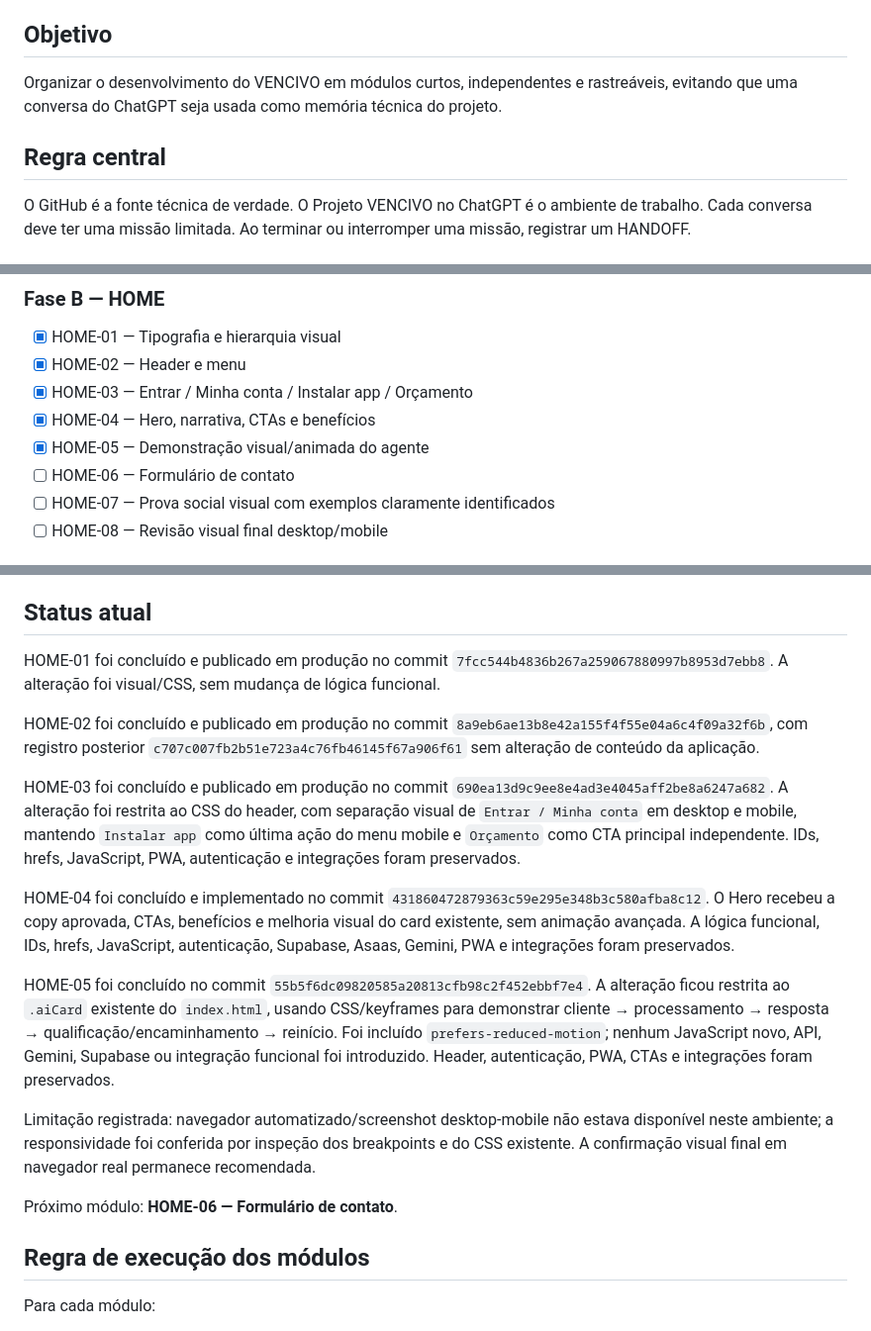
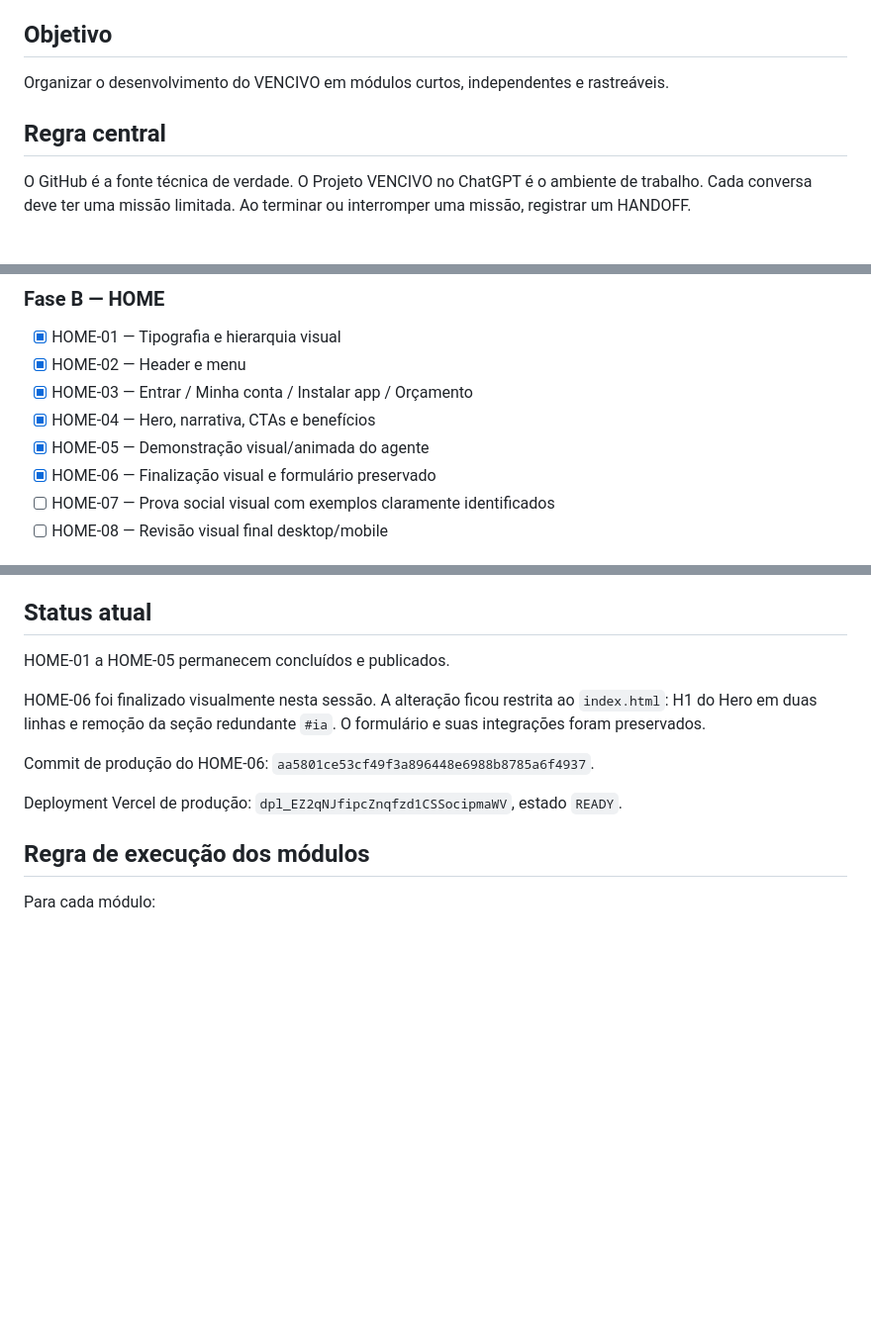
Before and after one commit to demaisj24/jr-solucoes-digitais, a Markdown page: VENCIVO-ROADMAP.md, 3 parts joined by grey strips. Shown at 99% size. Rendered like a GitHub page; blank space fills up the shorter version.

Commit message:
docs: atualizar roadmap após HOME-06

```diff
--- a/VENCIVO-ROADMAP.md
+++ b/VENCIVO-ROADMAP.md
@@ -7,11 +7,9 @@ Vercel: `vencivo-ai`
 Domínio: `vencivo.com.br`
 
 ## Objetivo
-
-Organizar o desenvolvimento do VENCIVO em módulos curtos, independentes e rastreáveis, evitando que uma conversa do ChatGPT seja usada como memória técnica do projeto.
+Organizar o desenvolvimento do VENCIVO em módulos curtos, independentes e rastreáveis.
 
 ## Regra central
-
 O GitHub é a fonte técnica de verdade. O Projeto VENCIVO no ChatGPT é o ambiente de trabalho. Cada conversa deve ter uma missão limitada. Ao terminar ou interromper uma missão, registrar um HANDOFF.
 
 ## Ordem operacional
@@ -31,7 +29,7 @@ O GitHub é a fonte técnica de verdade. O Projeto VENCIVO no ChatGPT é o ambie
 - [x] HOME-03 — Entrar / Minha conta / Instalar app / Orçamento
 - [x] HOME-04 — Hero, narrativa, CTAs e benefícios
 - [x] HOME-05 — Demonstração visual/animada do agente
-- [ ] HOME-06 — Formulário de contato
+- [x] HOME-06 — Finalização visual e formulário preservado
 - [ ] HOME-07 — Prova social visual com exemplos claramente identificados
 - [ ] HOME-08 — Revisão visual final desktop/mobile
 
@@ -70,22 +68,15 @@ O GitHub é a fonte técnica de verdade. O Projeto VENCIVO no ChatGPT é o ambie
 
 ## Status atual
 
-HOME-01 foi concluído e publicado em produção no commit `7fcc544b4836b267a259067880997b8953d7ebb8`. A alteração foi visual/CSS, sem mudança de lógica funcional.
+HOME-01 a HOME-05 permanecem concluídos e publicados.
 
-HOME-02 foi concluído e publicado em produção no commit `8a9eb6ae13b8e42a155f4f55e04a6c4f09a32f6b`, com registro posterior `c707c007fb2b51e723a4c76fb46145f67a906f61` sem alteração de conteúdo da aplicação.
+HOME-06 foi finalizado visualmente nesta sessão. A alteração ficou restrita ao `index.html`: H1 do Hero em duas linhas e remoção da seção redundante `#ia`. O formulário e suas integrações foram preservados.
 
-HOME-03 foi concluído e publicado em produção no commit `690ea13d9c9ee8e4ad3e4045aff2be8a6247a682`. A alteração foi restrita ao CSS do header, com separação visual de `Entrar / Minha conta` em desktop e mobile, mantendo `Instalar app` como última ação do menu mobile e `Orçamento` como CTA principal independente. IDs, hrefs, JavaScript, PWA, autenticação e integrações foram preservados.
+Commit de produção do HOME-06: `aa5801ce53cf49f3a896448e6988b8785a6f4937`.
 
-HOME-04 foi concluído e implementado no commit `431860472879363c59e295e348b3c580afba8c12`. O Hero recebeu a copy aprovada, CTAs, benefícios e melhoria visual do card existente, sem animação avançada. A lógica funcional, IDs, hrefs, JavaScript, autenticação, Supabase, Asaas, Gemini, PWA e integrações foram preservados.
-
-HOME-05 foi concluído no commit `55b5f6dc09820585a20813cfb98c2f452ebbf7e4`. A alteração ficou restrita ao `.aiCard` existente do `index.html`, usando CSS/keyframes para demonstrar cliente → processamento → resposta → qualificação/encaminhamento → reinício. Foi incluído `prefers-reduced-motion`; nenhum JavaScript novo, API, Gemini, Supabase ou integração funcional foi introduzido. Header, autenticação, PWA, CTAs e integrações foram preservados.
-
-Limitação registrada: navegador automatizado/screenshot desktop-mobile não estava disponível neste ambiente; a responsividade foi conferida por inspeção dos breakpoints e do CSS existente. A confirmação visual final em navegador real permanece recomendada.
-
-Próximo módulo: **HOME-06 — Formulário de contato**.
+Deployment Vercel de produção: `dpl_EZ2qNJfipcZnqfzd1CSSocipmaWV`, estado `READY`.
 
 ## Regra de execução dos módulos
-
 Para cada módulo:
 1. Ler MASTER STATE + HANDOFF + arquivo relevante.
 2. Confirmar o arquivo efetivamente usado pela produção.
```
Also changed, not shown: other parts of VENCIVO-ROADMAP.md (+2 -3 lines).
